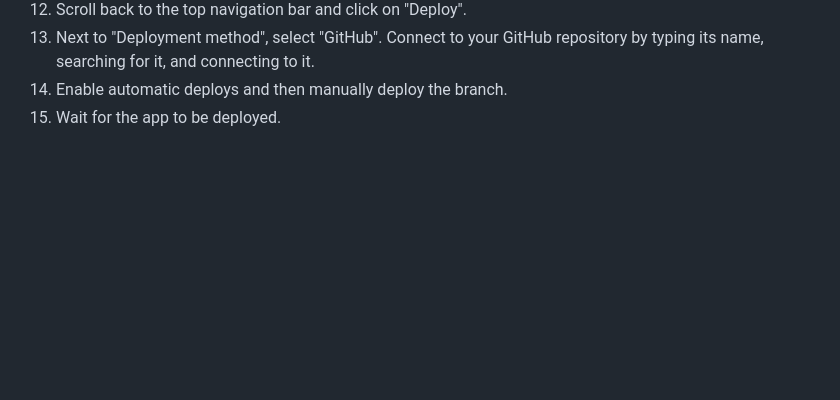
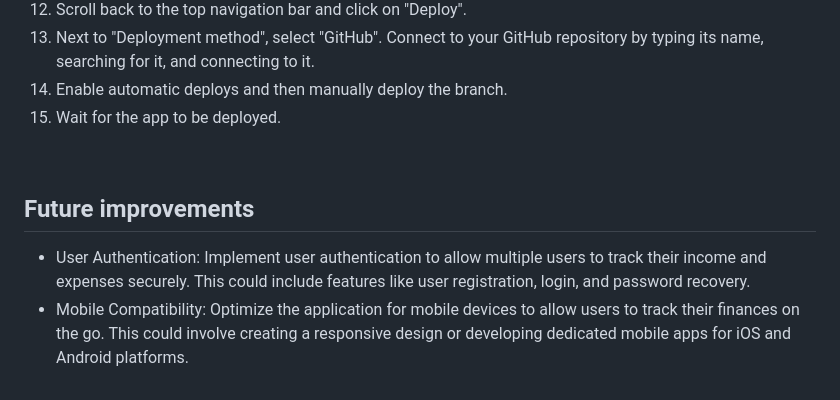
Before and after one commit to HebaAbdulal/fin-tracker, a Markdown page: README.md, the part around the change printed below. Rendered like a GitHub page; blank space fills up the shorter version.

```diff
--- a/README.md
+++ b/README.md
@@ -126,3 +161,8 @@ Deployment Steps:
 13. Next to "Deployment method", select "GitHub". Connect to your GitHub repository by typing its name, searching for it, and connecting to it.
 14. Enable automatic deploys and then manually deploy the branch.
 15. Wait for the app to be deployed.
+<br>
+
+## Future improvements
+- User Authentication: Implement user authentication to allow multiple users to track their income and expenses securely. This could include features like user registration, login, and password recovery.
+- Mobile Compatibility: Optimize the application for mobile devices to allow users to track their finances on the go. This could involve creating a responsive design or developing dedicated mobile apps for iOS and Android platforms.
```
Also changed, not shown: other parts of README.md (+35 -0 lines).
